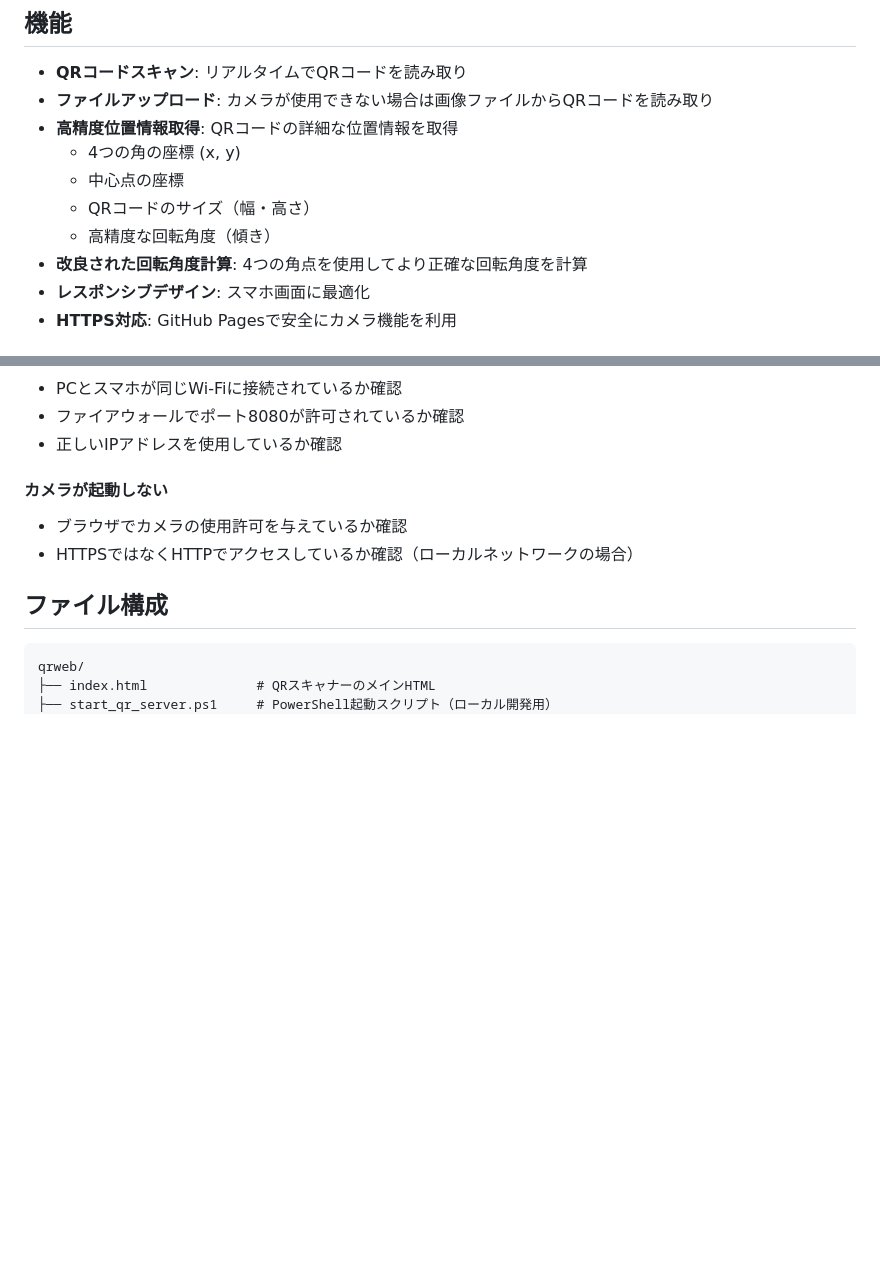
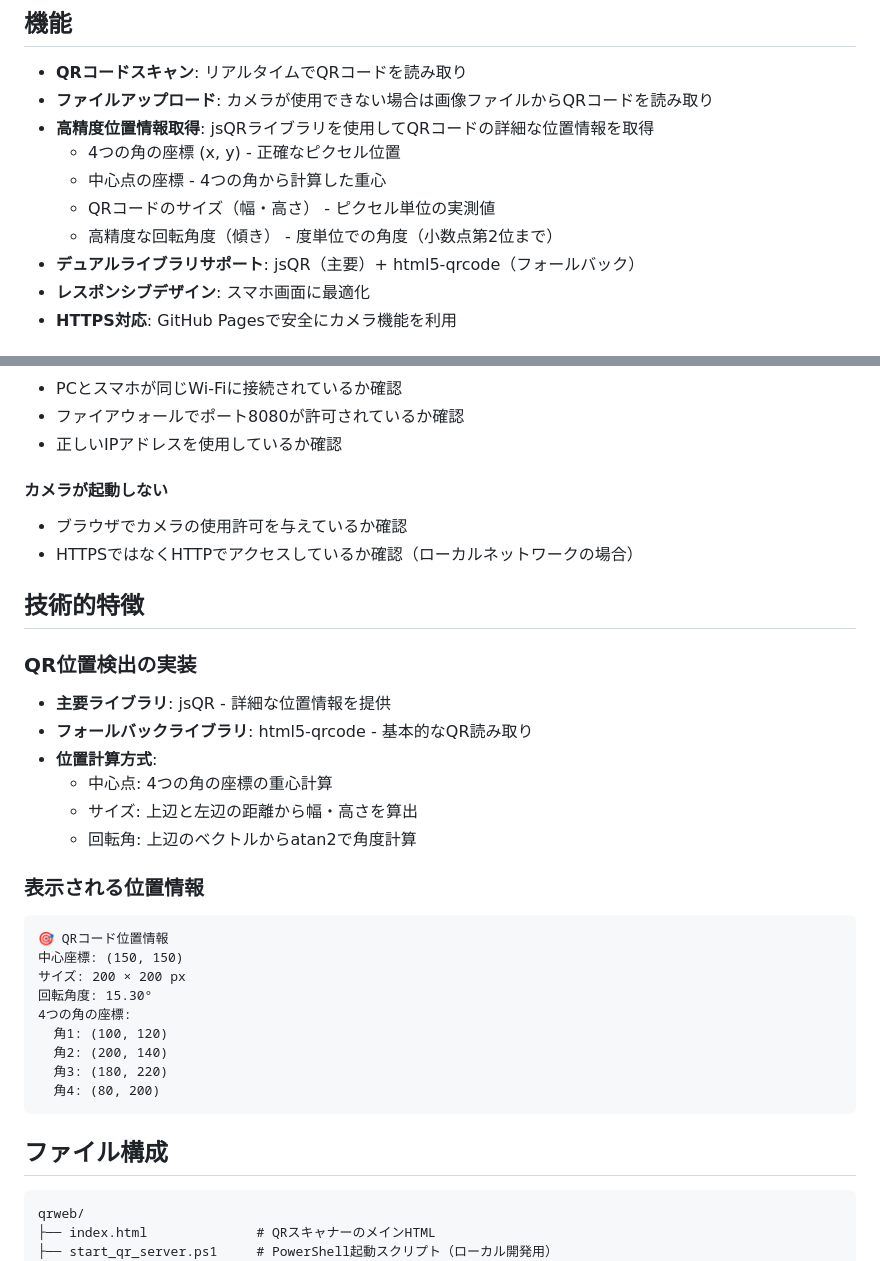
Before and after one commit to g-kari/qrweb, a Markdown page: README.md, 2 parts joined by grey strips. Drawn GitHub-style; blank space fills up the shorter version.

Commit message:
Update README with accurate implementation details for QR position detection
Co-authored-by: g-kari <91482761+g-kari@users.noreply.github.com>

````diff
--- a/README.md
+++ b/README.md
@@ -47,12 +47,12 @@ python3 -m http.server 8080 --bind 0.0.0.0
 
 - **QRコードスキャン**: リアルタイムでQRコードを読み取り
 - **ファイルアップロード**: カメラが使用できない場合は画像ファイルからQRコードを読み取り
-- **高精度位置情報取得**: QRコードの詳細な位置情報を取得
-  - 4つの角の座標 (x, y)
-  - 中心点の座標
-  - QRコードのサイズ（幅・高さ）
-  - 高精度な回転角度（傾き）
-- **改良された回転角度計算**: 4つの角点を使用してより正確な回転角度を計算
+- **高精度位置情報取得**: jsQRライブラリを使用してQRコードの詳細な位置情報を取得
+  - 4つの角の座標 (x, y) - 正確なピクセル位置
+  - 中心点の座標 - 4つの角から計算した重心
+  - QRコードのサイズ（幅・高さ） - ピクセル単位の実測値
+  - 高精度な回転角度（傾き） - 度単位での角度（小数点第2位まで）
+- **デュアルライブラリサポート**: jsQR（主要）+ html5-qrcode（フォールバック）
 - **レスポンシブデザイン**: スマホ画面に最適化
 - **HTTPS対応**: GitHub Pagesで安全にカメラ機能を利用
 
@@ -100,6 +100,29 @@ python3 -m http.server 8080 --bind 0.0.0.0
 - ブラウザでカメラの使用許可を与えているか確認
 - HTTPSではなくHTTPでアクセスしているか確認（ローカルネットワークの場合）
 
+## 技術的特徴
+
+### QR位置検出の実装
+- **主要ライブラリ**: jsQR - 詳細な位置情報を提供
+- **フォールバックライブラリ**: html5-qrcode - 基本的なQR読み取り
+- **位置計算方式**:
+  - 中心点: 4つの角の座標の重心計算
+  - サイズ: 上辺と左辺の距離から幅・高さを算出
+  - 回転角: 上辺のベクトルからatan2で角度計算
+
+### 表示される位置情報
+```
+🎯 QRコード位置情報
+中心座標: (150, 150)
+サイズ: 200 × 200 px
+回転角度: 15.30°
+4つの角の座標:
+  角1: (100, 120)
+  角2: (200, 140)
+  角3: (180, 220)
+  角4: (80, 200)
+```
+
 ## ファイル構成
 
 ```
````
